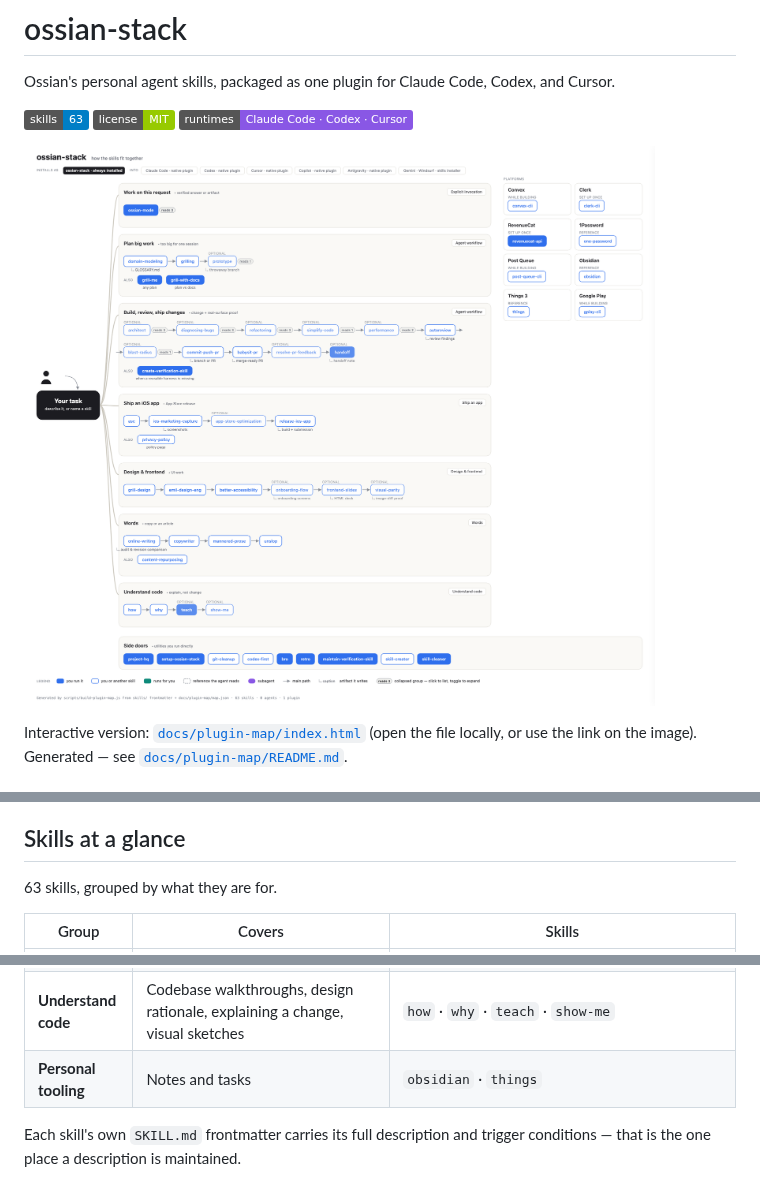
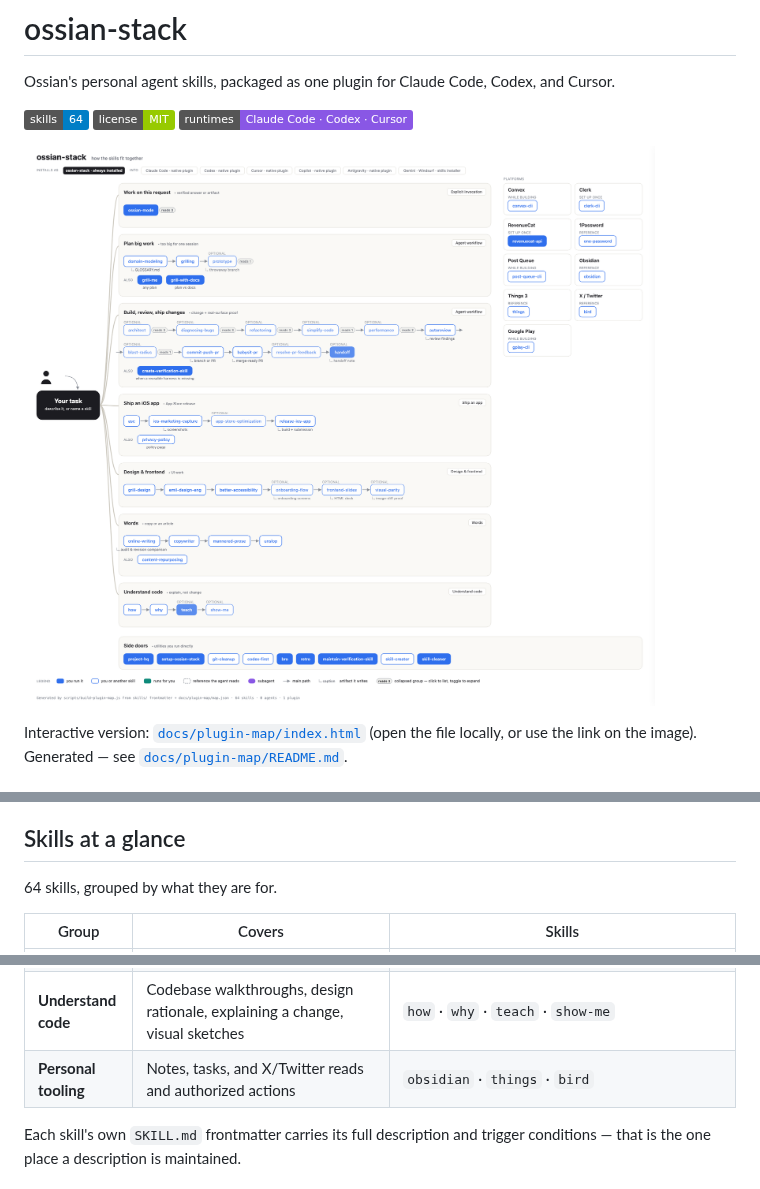
Before and after one commit to ossianhempel/ossian-stack, a Markdown page: README.md, 3 parts joined by grey strips. GitHub-like rendering; pictures changed too: docs/plugin-map/map.png; badges without logos.

Commit message:
fix(bird): add X CLI skill with verified account workflow

```diff
--- a/README.md
+++ b/README.md
@@ -2,7 +2,7 @@
 
 Ossian's personal agent skills, packaged as one plugin for Claude Code, Codex, and Cursor.
 
-![skills](https://img.shields.io/badge/skills-63-blue)
+![skills](https://img.shields.io/badge/skills-64-blue)
 ![license](https://img.shields.io/badge/license-MIT-green)
 ![runtimes](https://img.shields.io/badge/runtimes-Claude%20Code%20%C2%B7%20Codex%20%C2%B7%20Cursor-8957e5)
 
@@ -151,7 +151,7 @@ refreshed instead of quietly rotting.
 
 ## Skills at a glance
 
-63 skills, grouped by what they are for.
+64 skills, grouped by what they are for.
 
 | Group | Covers | Skills |
 | --- | --- | --- |
@@ -162,7 +162,7 @@ refreshed instead of quietly rotting.
 | **Agent workflow** | Review, routing, chat orchestration, large-effort planning, simplification, refactoring, debugging, verification, session retrospectives, direct trunk delivery or PR creation with merge-ready follow-through, targeted post-merge cleanup, explicit repository-wide git hygiene, install and skill maintenance | `architect` · `autoreview` · `babysit-pr` · `blast-radius` · `commit-push-pr` · `retro` · `setup-ossian-stack` · `diagnosing-bugs` · `domain-modeling` · `performance` · `create-verification-skill` · `maintain-verification-skill` · `codex-first` · `git-cleanup` · `grill-me` · `grill-with-docs` · `grilling` · `handoff` · `project-hq` · `ossian-mode` · `refactoring` · `resolve-pr-feedback` · `simplify-code` · `bro` · `skill-creator` · `skill-cleaner` |
 | **Principles** | Short, explicitly-invoked rules for how to work — verification, design exploration, debugging posture, domain modeling | `principle-encode-lessons-in-structure` · `principle-exhaust-the-design-space` · `principle-fix-root-causes` · `principle-model-the-domain` · `principle-prove-it-works` · `principle-redesign-from-first-principles` · `principle-sequence-verifiable-units` · `principle-subtract-before-you-add` |
 | **Understand code** | Codebase walkthroughs, design rationale, explaining a change, visual sketches | `how` · `why` · `teach` · `show-me` |
-| **Personal tooling** | Notes and tasks | `obsidian` · `things` |
+| **Personal tooling** | Notes, tasks, and X/Twitter reads and authorized actions | `obsidian` · `things` · `bird` |
 
 Each skill's own `SKILL.md` frontmatter carries its full description and trigger
 conditions — that is the one place a description is maintained.
```
Also changed, not shown: skills/bird/README.md (added, +22 -0 lines), skills/bird/SKILL.md (added, +114 -0 lines), docs/plugin-map/map-expanded.png, 5 other files.
